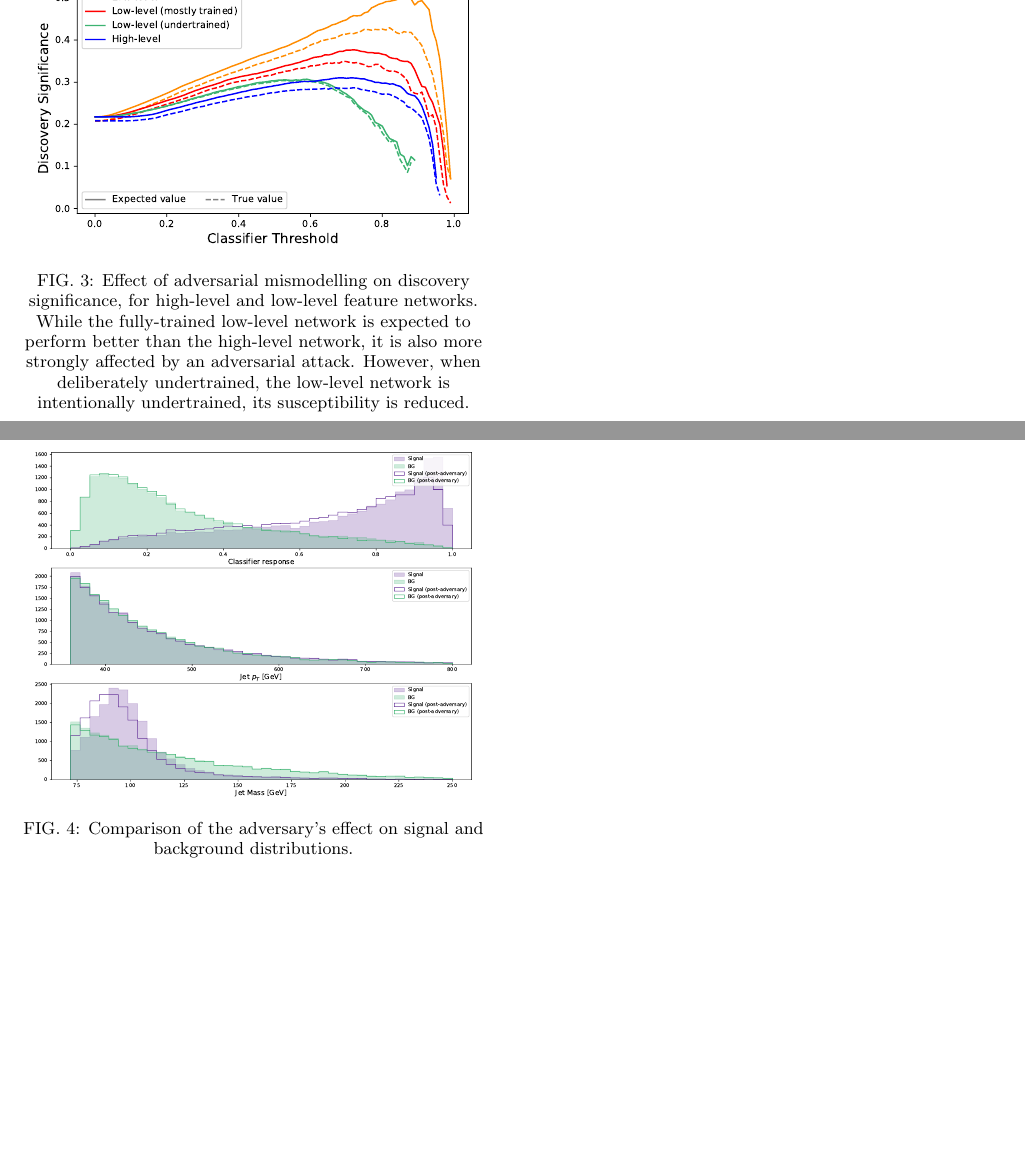
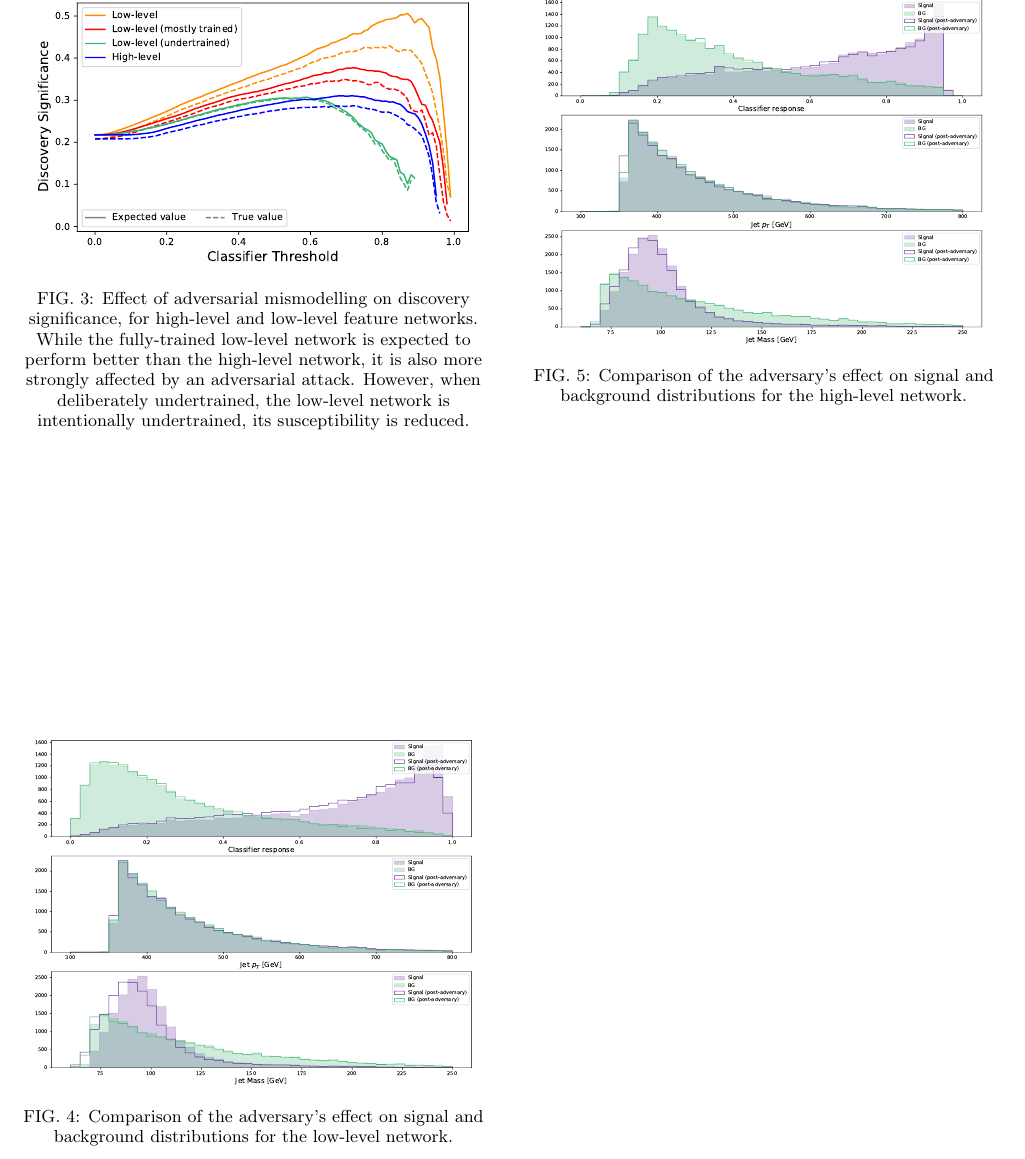
Before and after one commit to cshimmin/jet-adv, a LaTeX paper (documentation/manuscript.tex): two parts of page 5 of 6 before the commit and part of page 5 of 6 after it, the two joined at a grey line, cut at the place of the change, the shorter picture padded with empty space. Compiled offline with pdfLaTeX.

Commit message:
forgot to add figure for HL network

```diff
--- a/documentation/manuscript.tex
+++ b/documentation/manuscript.tex
@@ -247,7 +247,15 @@ However, when deliberately undertrained, the low-level network is intentionally
 \centering
 \includegraphics[width=0.45\textwidth]{figures/adv_classifer_response.pdf}
 \caption{
-Comparison of the adversary's effect on signal and background distributions.
+Comparison of the adversary's effect on signal and background distributions for the low-level network.
+}
+\end{figure}
+
+\begin{figure}[h!]
+\centering
+\includegraphics[width=0.45\textwidth]{figures/adv_classifer_response_HL.pdf}
+\caption{
+Comparison of the adversary's effect on signal and background distributions for the high-level network.
 }
 \end{figure}
 
```
Also changed, not shown: documentation/figures/adv_classifer_response.pdf, documentation/figures/adv_classifer_response_HL.pdf (added).
